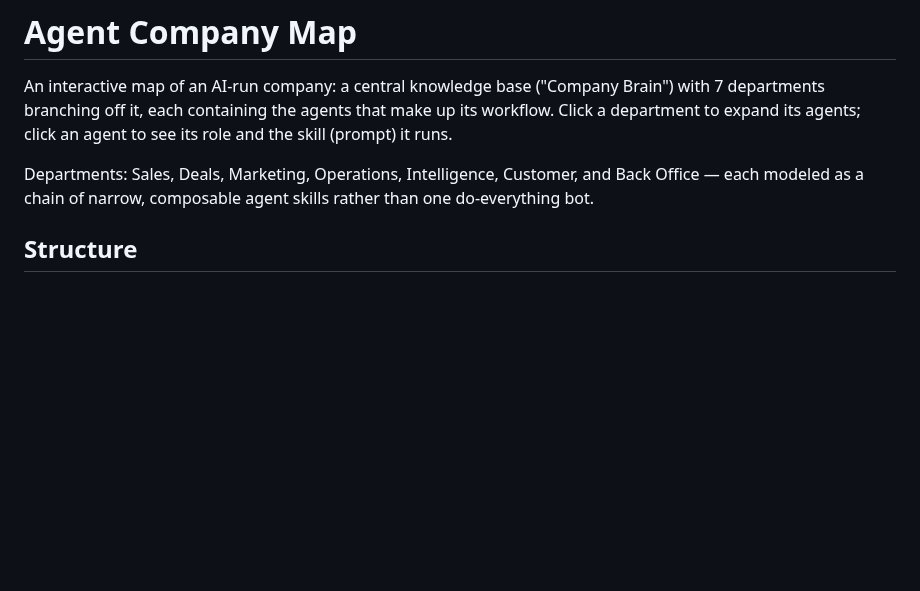
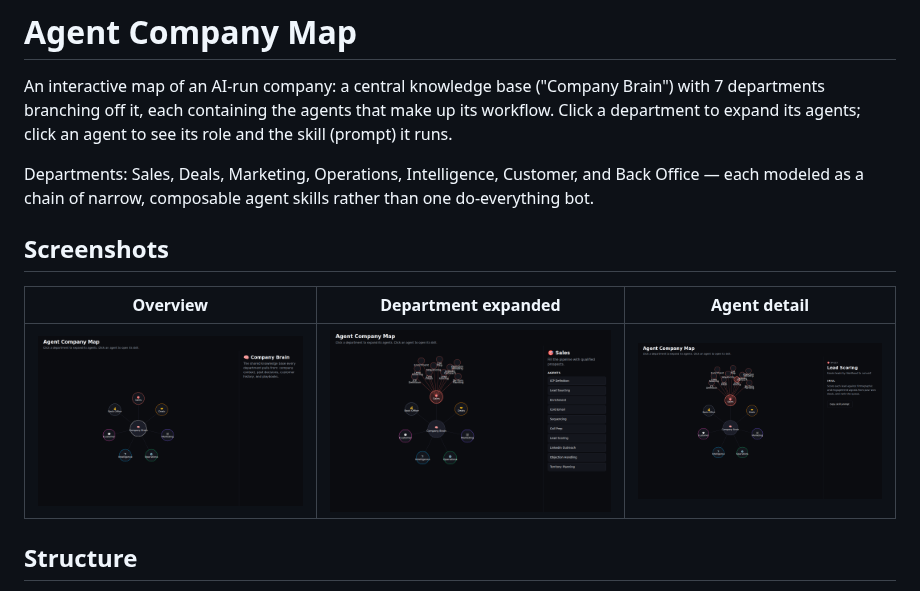
Before and after one commit to tazamohd/GOO, a Markdown page: README.md, the part around the change. Rendered like a GitHub page; pictures changed too: docs/screenshots/agent-detail.png (added), docs/screenshots/department-expanded.png (added), docs/screenshots/overview.png (added); blank space fills up the shorter version.

Commit message:
Add screenshots to README
Overview, an expanded department, and the agent detail panel, so the
map's UI is visible without cloning and running it.

Co-Authored-By: Claude Sonnet 5 <noreply@anthropic.com>
Claude-Session: https://claude.ai/code/session_01YAVrbjkGZgCNVp4Yqcip1x

```diff
--- a/README.md
+++ b/README.md
@@ -8,6 +8,12 @@ to see its role and the skill (prompt) it runs.
 Departments: Sales, Deals, Marketing, Operations, Intelligence, Customer, and
 Back Office — each modeled as a chain of narrow, composable agent skills
 rather than one do-everything bot.
+
+## Screenshots
+
+| Overview | Department expanded | Agent detail |
+| --- | --- | --- |
+| ![Overview of the map, showing the Company Brain at the center with 7 department nodes around it](docs/screenshots/overview.png) | ![Sales department expanded into its 10 agent nodes](docs/screenshots/department-expanded.png) | ![Detail panel for the Lead Scoring agent, showing its role and skill prompt](docs/screenshots/agent-detail.png) |
 
 ## Structure
 
```
